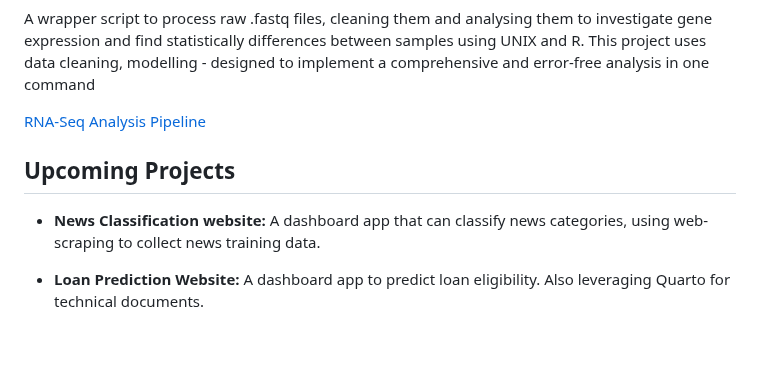
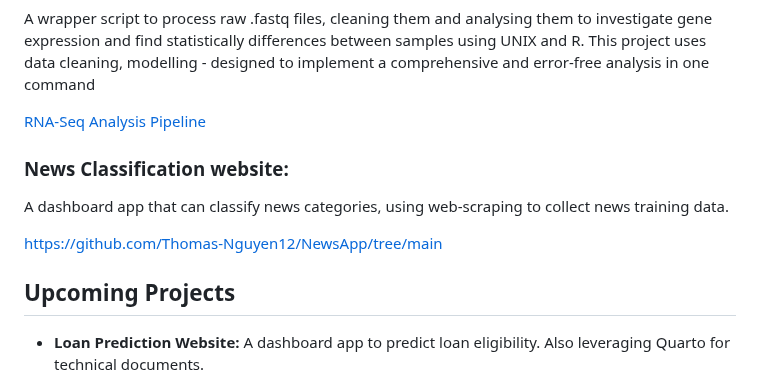
Before and after one commit to Thomas-Nguyen12/Thomas-Nguyen12.github.io, a Markdown page: README.md, the part around the change. Rendered like a GitHub page; blank space fills up the shorter version.

```diff
--- a/README.md
+++ b/README.md
@@ -46,9 +46,12 @@ A wrapper script to process raw .fastq files, cleaning them and analysing them t
 
 [RNA-Seq Analysis Pipeline](https://github.com/Thomas-Nguyen12/RNA-Seq-Pipeline)
 
+### News Classification website:
+A dashboard app that can classify news categories, using web-scraping to collect news training data.
+
+https://github.com/Thomas-Nguyen12/NewsApp/tree/main
+
 ## Upcoming Projects
-
-- <b>News Classification website:</b> A dashboard app that can classify news categories, using web-scraping to collect news training data.
 
 - <b>Loan Prediction Website:</b> A dashboard app to predict loan eligibility. Also leveraging Quarto for technical documents.
 
```
